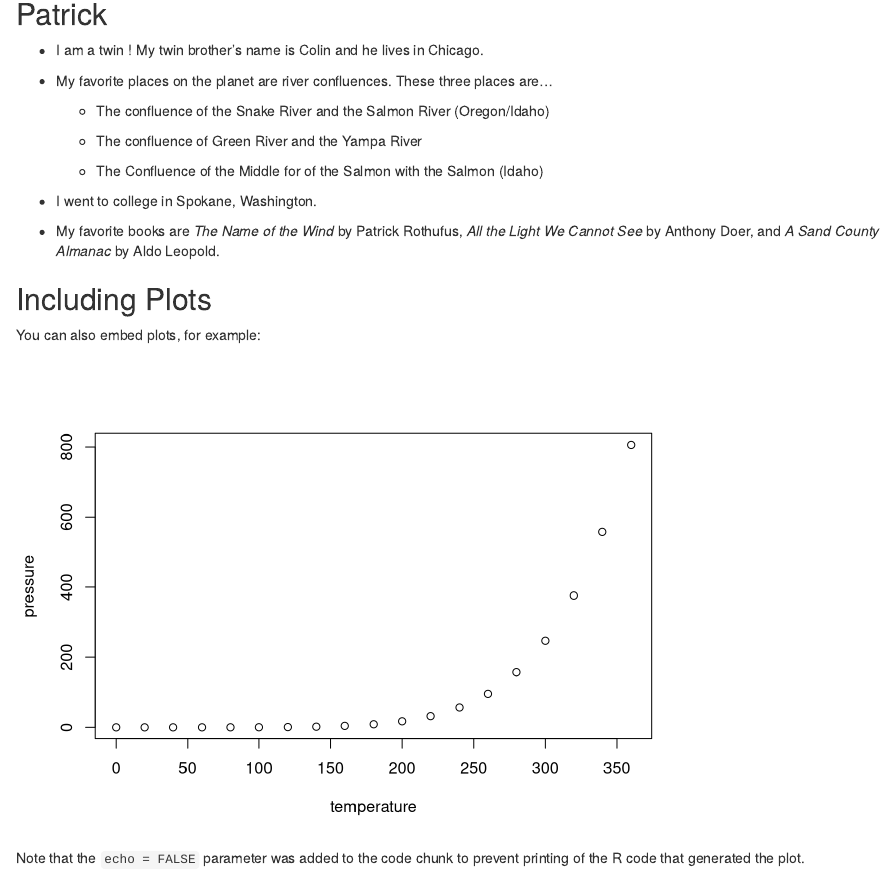
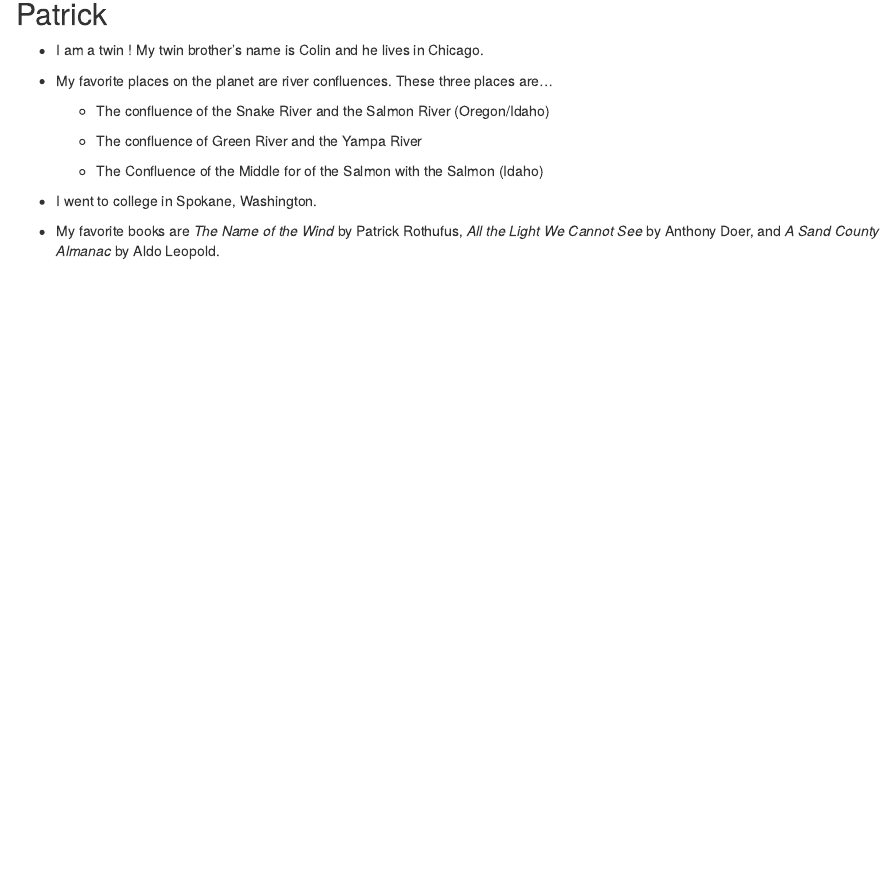
Before and after one commit to pts56/Assignment_3_pts56, an R Markdown document (patrick.Rmd): the page in a window 1100 px wide, from 140 px down. Rendered offline with R 4.5, knitr and Pandoc, with nearby package versions.

Commit message:
cleaning doc up

````diff
--- a/patrick.Rmd
+++ b/patrick.Rmd
@@ -29,19 +29,9 @@ knitr::opts_chunk$set(echo = TRUE)
 
 ```
 
-```{r }
-
-
+```{r}
 
 
 ```
 
-## Including Plots
-
-You can also embed plots, for example:
-
-```{r pressure, echo=FALSE}
-plot(pressure)
-```
-
-Note that the `echo = FALSE` parameter was added to the code chunk to prevent printing of the R code that generated the plot.
+##
````
Also changed, not shown: patrick.html.
